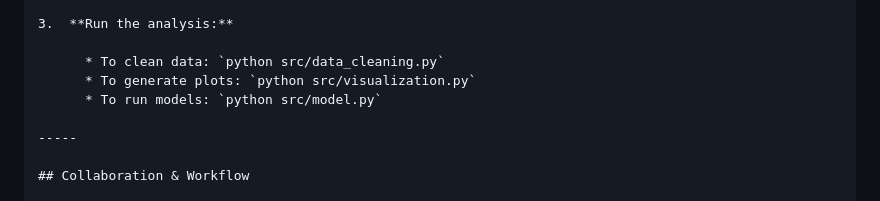
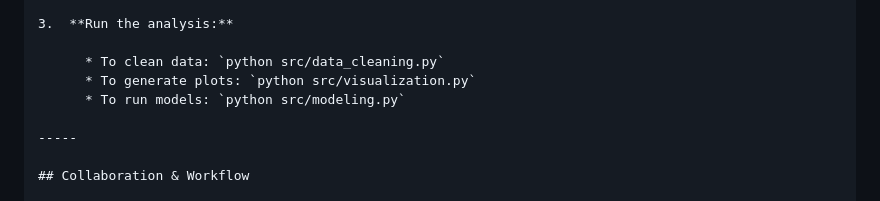
Before and after one commit to efantinatti/DFG-SD, a Markdown page: README.md, the part around the change. Rendered like a GitHub page.

Commit message:
Update README.md
Co-authored-by: Copilot <175728472+Copilot@users.noreply.github.com>

```diff
--- a/README.md
+++ b/README.md
@@ -156,7 +156,7 @@ To reproduce our findings, follow these steps:
 
       * To clean data: `python src/data_cleaning.py`
       * To generate plots: `python src/visualization.py`
-      * To run models: `python src/model.py`
+      * To run models: `python src/modeling.py`
 
 -----
 
```
